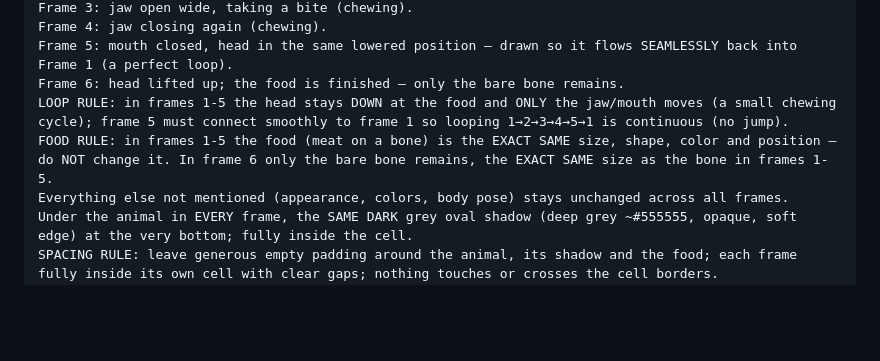
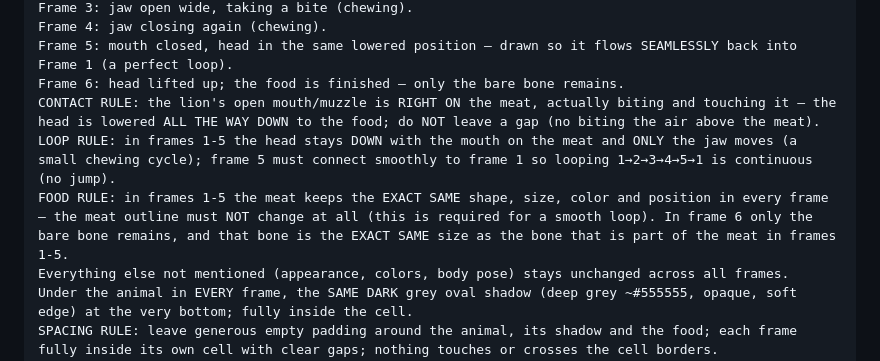
Before and after one commit to a26222239-sketch/Simulation-Games, a Markdown page: docs/ART_PROMPTS.md, the part around the change. Rendered like a GitHub page; blank space fills up the shorter version.

Commit message:
進食 prompt 加 CONTACT RULE(嘴貼肉不咬空氣)；肉外型完全不變；末格骨頭=原肉上骨頭大小
Co-Authored-By: Claude Opus 4.8 <noreply@anthropic.com>
Claude-Session: https://claude.ai/code/session_01C8kxTgjCc6TXezEuGUD9Qi

```diff
--- a/docs/ART_PROMPTS.md
+++ b/docs/ART_PROMPTS.md
@@ -132,8 +132,9 @@ Frame 3: jaw open wide, taking a bite (chewing).
 Frame 4: jaw closing again (chewing).
 Frame 5: mouth closed, head in the same lowered position — drawn so it flows SEAMLESSLY back into Frame 1 (a perfect loop).
 Frame 6: head lifted up; the food is finished — only the bare bone remains.
-LOOP RULE: in frames 1-5 the head stays DOWN at the food and ONLY the jaw/mouth moves (a small chewing cycle); frame 5 must connect smoothly to frame 1 so looping 1→2→3→4→5→1 is continuous (no jump).
-FOOD RULE: in frames 1-5 the food (meat on a bone) is the EXACT SAME size, shape, color and position — do NOT change it. In frame 6 only the bare bone remains, the EXACT SAME size as the bone in frames 1-5.
+CONTACT RULE: the lion's open mouth/muzzle is RIGHT ON the meat, actually biting and touching it — the head is lowered ALL THE WAY DOWN to the food; do NOT leave a gap (no biting the air above the meat).
+LOOP RULE: in frames 1-5 the head stays DOWN with the mouth on the meat and ONLY the jaw moves (a small chewing cycle); frame 5 must connect smoothly to frame 1 so looping 1→2→3→4→5→1 is continuous (no jump).
+FOOD RULE: in frames 1-5 the meat keeps the EXACT SAME shape, size, color and position in every frame — the meat outline must NOT change at all (this is required for a smooth loop). In frame 6 only the bare bone remains, and that bone is the EXACT SAME size as the bone that is part of the meat in frames 1-5.
 Everything else not mentioned (appearance, colors, body pose) stays unchanged across all frames.
 Under the animal in EVERY frame, the SAME DARK grey oval shadow (deep grey ~#555555, opaque, soft edge) at the very bottom; fully inside the cell.
 SPACING RULE: leave generous empty padding around the animal, its shadow and the food; each frame fully inside its own cell with clear gaps; nothing touches or crosses the cell borders.
```
